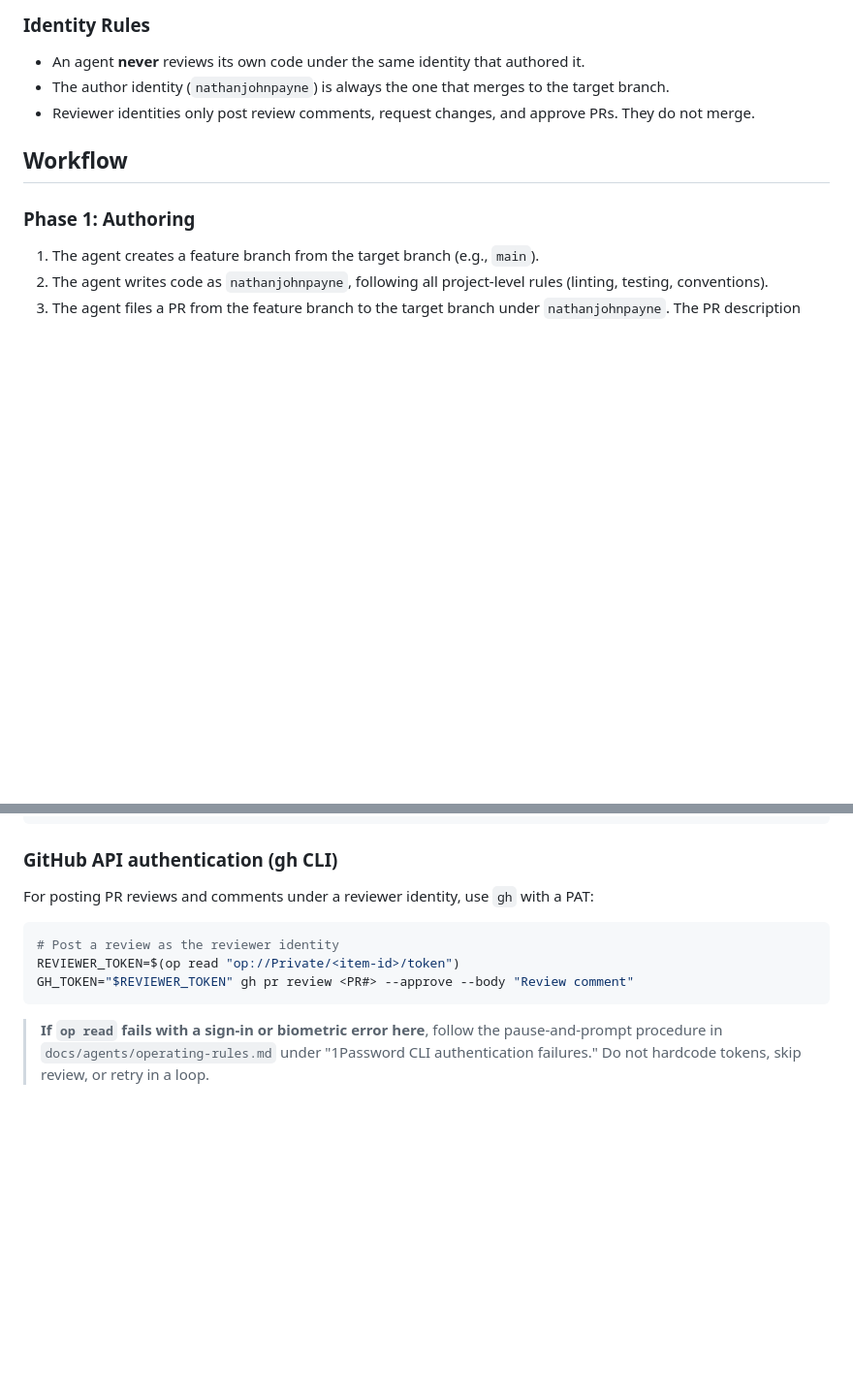
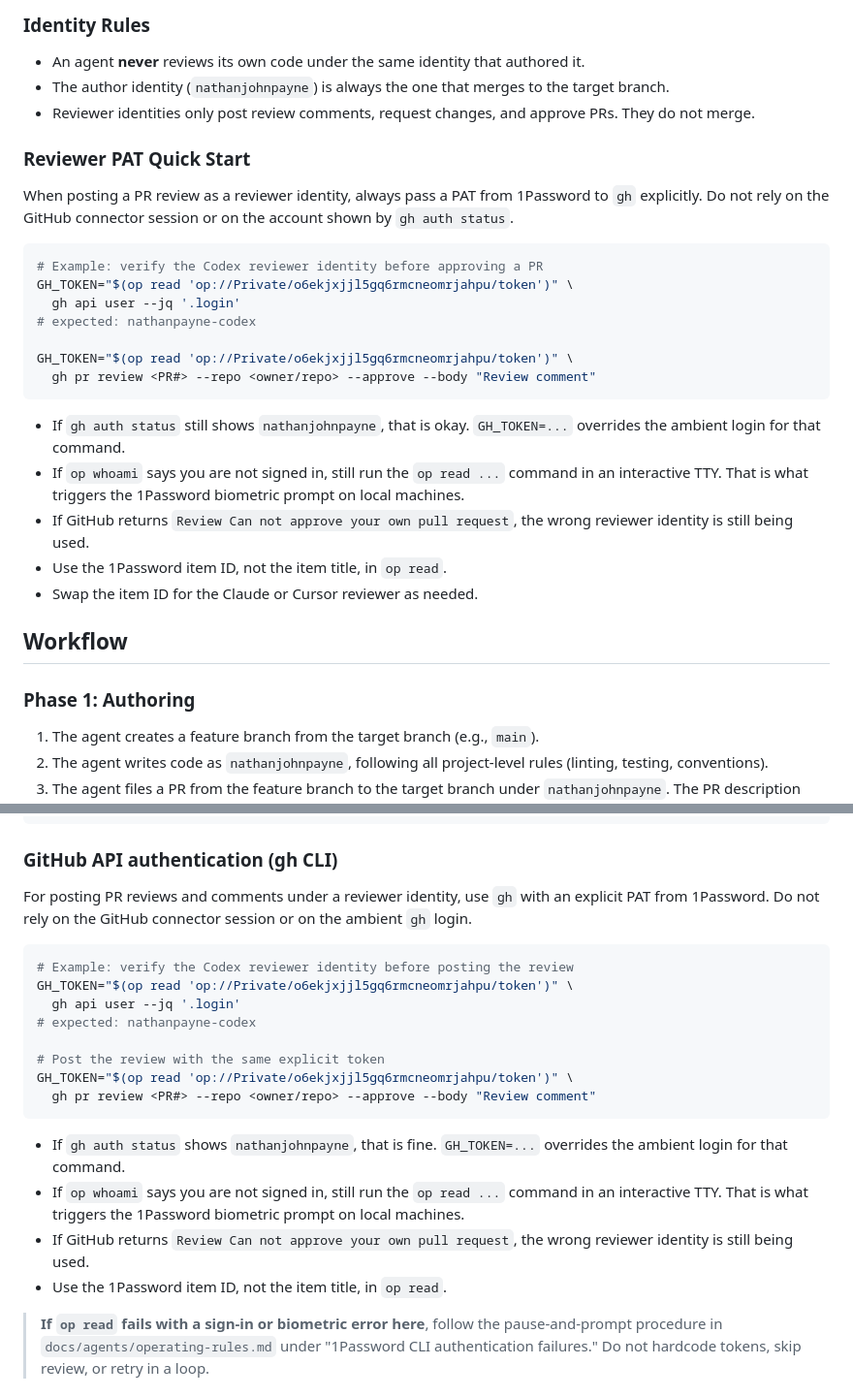
Before and after one commit to nathanjohnpayne/swipewatch, a Markdown page: REVIEW_POLICY.md, 2 parts joined by grey strips. Shown at 97% size. Drawn GitHub-style; blank space fills up the shorter version.

Commit message:
docs: clarify reviewer PAT workflow (#17)

````diff
--- a/REVIEW_POLICY.md
+++ b/REVIEW_POLICY.md
@@ -31,6 +31,32 @@ To add a new agent, register a GitHub account following the pattern `nathanpayne
 - An agent **never** reviews its own code under the same identity that authored it.
 - The author identity (`nathanjohnpayne`) is always the one that merges to the target branch.
 - Reviewer identities only post review comments, request changes, and approve PRs. They do not merge.
+
+### Reviewer PAT Quick Start
+
+When posting a PR review as a reviewer identity, always pass a PAT from 1Password
+to `gh` explicitly. Do not rely on the GitHub connector session or on the
+account shown by `gh auth status`.
+
+```bash
+# Example: verify the Codex reviewer identity before approving a PR
+GH_TOKEN="$(op read 'op://Private/o6ekjxjjl5gq6rmcneomrjahpu/token')" \
+  gh api user --jq '.login'
+# expected: nathanpayne-codex
+
+GH_TOKEN="$(op read 'op://Private/o6ekjxjjl5gq6rmcneomrjahpu/token')" \
+  gh pr review <PR#> --repo <owner/repo> --approve --body "Review comment"
+```
+
+- If `gh auth status` still shows `nathanjohnpayne`, that is okay.
+  `GH_TOKEN=...` overrides the ambient login for that command.
+- If `op whoami` says you are not signed in, still run the `op read ...`
+  command in an interactive TTY. That is what triggers the 1Password biometric
+  prompt on local machines.
+- If GitHub returns `Review Can not approve your own pull request`, the wrong
+  reviewer identity is still being used.
+- Use the 1Password item ID, not the item title, in `op read`.
+- Swap the item ID for the Claude or Cursor reviewer as needed.
 
 ## Workflow
 
@@ -246,13 +272,29 @@ git remote set-url origin git@github.com:nathanjohnpayne/repo-name.git
 
 ### GitHub API authentication (gh CLI)
 
-For posting PR reviews and comments under a reviewer identity, use `gh` with a PAT:
+For posting PR reviews and comments under a reviewer identity, use `gh` with an
+explicit PAT from 1Password. Do not rely on the GitHub connector session or on
+the ambient `gh` login.
 
 ```bash
-# Post a review as the reviewer identity
-REVIEWER_TOKEN=$(op read "op://Private/<item-id>/token")
-GH_TOKEN="$REVIEWER_TOKEN" gh pr review <PR#> --approve --body "Review comment"
+# Example: verify the Codex reviewer identity before posting the review
+GH_TOKEN="$(op read 'op://Private/o6ekjxjjl5gq6rmcneomrjahpu/token')" \
+  gh api user --jq '.login'
+# expected: nathanpayne-codex
+
+# Post the review with the same explicit token
+GH_TOKEN="$(op read 'op://Private/o6ekjxjjl5gq6rmcneomrjahpu/token')" \
+  gh pr review <PR#> --repo <owner/repo> --approve --body "Review comment"
 ```
+
+- If `gh auth status` shows `nathanjohnpayne`, that is fine.
+  `GH_TOKEN=...` overrides the ambient login for that command.
+- If `op whoami` says you are not signed in, still run the `op read ...`
+  command in an interactive TTY. That is what triggers the 1Password biometric
+  prompt on local machines.
+- If GitHub returns `Review Can not approve your own pull request`, the wrong
+  reviewer identity is still being used.
+- Use the 1Password item ID, not the item title, in `op read`.
 
 > **If `op read` fails with a sign-in or biometric error here**, follow the pause-and-prompt procedure in `docs/agents/operating-rules.md` under "1Password CLI authentication failures." Do not hardcode tokens, skip review, or retry in a loop.
 
````
Also changed, not shown: DEPLOYMENT.md (+23 -0 lines).
